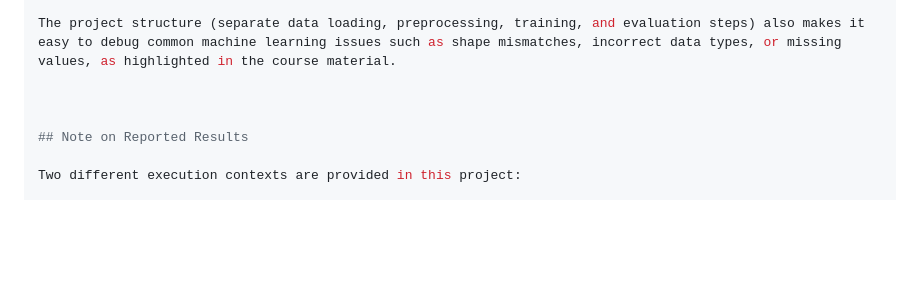
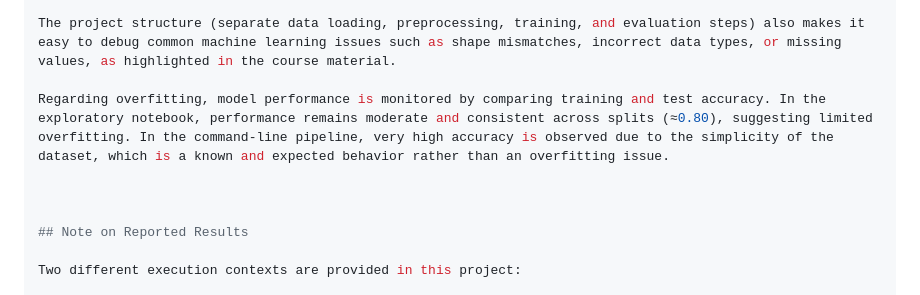
Before and after one commit to krjgmxh2ry-byte/Final_DataProjet_Github, a Markdown page: README.md, the part around the change. Rendered like a GitHub page; blank space fills up the shorter version.

```diff
--- a/README.md
+++ b/README.md
@@ -129,6 +129,8 @@ This difference in performance is intentional and illustrates an important machi
 
 The project structure (separate data loading, preprocessing, training, and evaluation steps) also makes it easy to debug common machine learning issues such as shape mismatches, incorrect data types, or missing values, as highlighted in the course material.
 
+Regarding overfitting, model performance is monitored by comparing training and test accuracy. In the exploratory notebook, performance remains moderate and consistent across splits (≈0.80), suggesting limited overfitting. In the command-line pipeline, very high accuracy is observed due to the simplicity of the dataset, which is a known and expected behavior rather than an overfitting issue.
+
 
 
 ## Note on Reported Results
```
